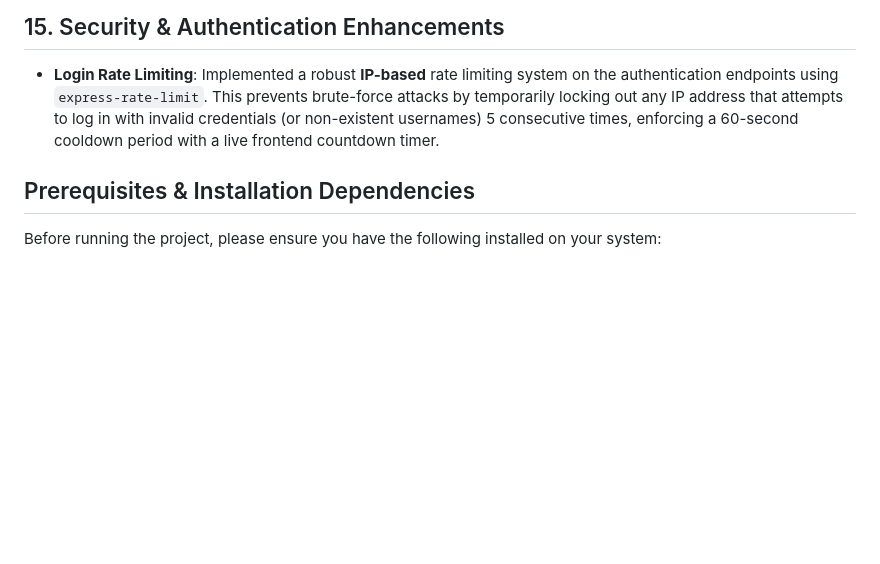
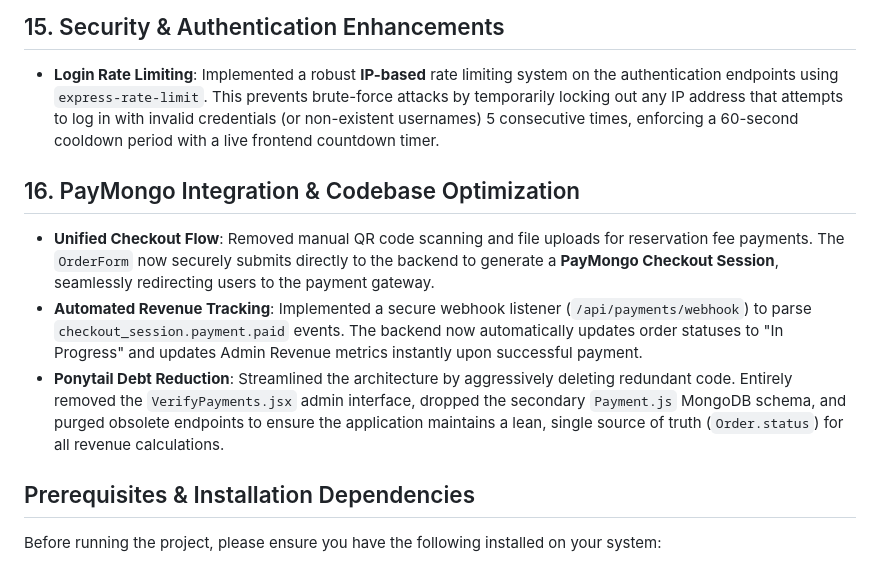
Before and after one commit to tylertakeswalls/Cleaneco, a Markdown page: README.md, the part around the change. Rendered like a GitHub page; blank space fills up the shorter version.

Commit message:
docs: update README with PayMongo integration and codebase cuts

```diff
--- a/README.md
+++ b/README.md
@@ -95,6 +95,11 @@ This document summarizes the recent features and structural updates implemented
 ## 15. Security & Authentication Enhancements
 - **Login Rate Limiting**: Implemented a robust **IP-based** rate limiting system on the authentication endpoints using `express-rate-limit`. This prevents brute-force attacks by temporarily locking out any IP address that attempts to log in with invalid credentials (or non-existent usernames) 5 consecutive times, enforcing a 60-second cooldown period with a live frontend countdown timer.
 
+## 16. PayMongo Integration & Codebase Optimization
+- **Unified Checkout Flow**: Removed manual QR code scanning and file uploads for reservation fee payments. The `OrderForm` now securely submits directly to the backend to generate a **PayMongo Checkout Session**, seamlessly redirecting users to the payment gateway.
+- **Automated Revenue Tracking**: Implemented a secure webhook listener (`/api/payments/webhook`) to parse `checkout_session.payment.paid` events. The backend now automatically updates order statuses to "In Progress" and updates Admin Revenue metrics instantly upon successful payment.
+- **Ponytail Debt Reduction**: Streamlined the architecture by aggressively deleting redundant code. Entirely removed the `VerifyPayments.jsx` admin interface, dropped the secondary `Payment.js` MongoDB schema, and purged obsolete endpoints to ensure the application maintains a lean, single source of truth (`Order.status`) for all revenue calculations.
+
 ## Prerequisites & Installation Dependencies
 
 Before running the project, please ensure you have the following installed on your system:
```
